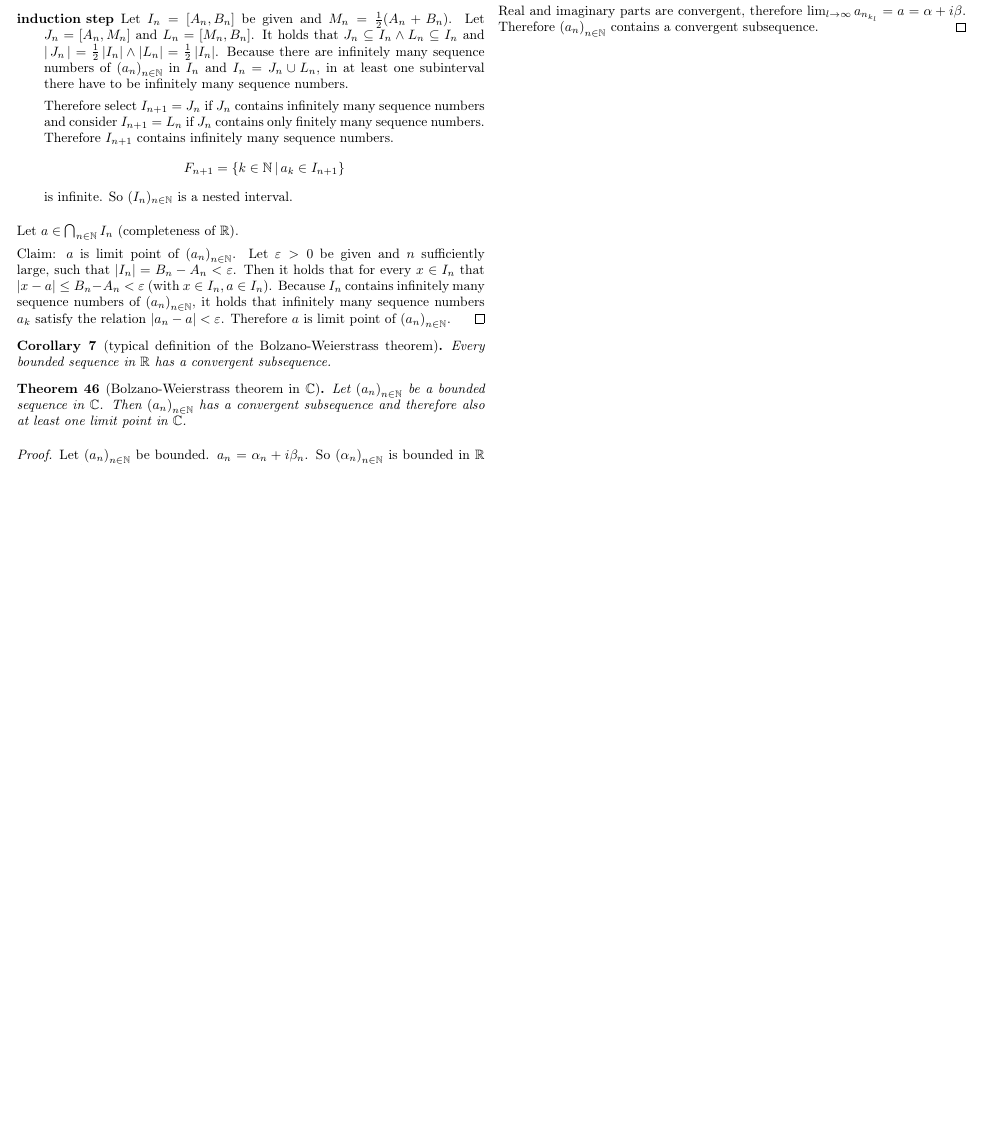
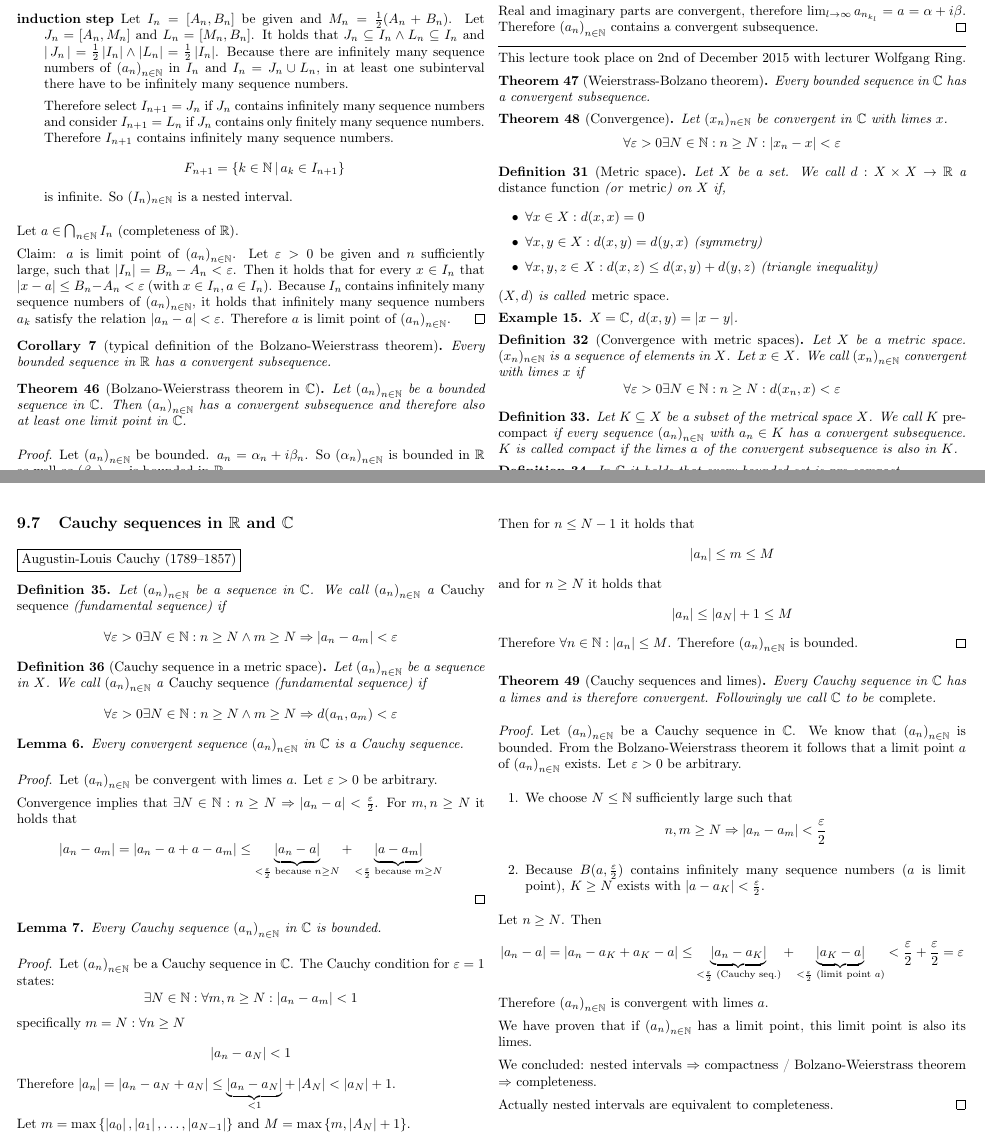
Before and after one commit to prokls/math-lecture-notes, a LaTeX document (analysis_1/notes.tex): part of page 41 of 44 before the commit and two parts of pages 41 and 42 of 46 after it, the two joined at a grey line, cut so that both start at the same text, the shorter picture padded with empty space. Compiled offline with pdfLaTeX.

Commit message:
Update 2015-12-02

```diff
--- a/analysis_1/notes.tex
+++ b/analysis_1/notes.tex
@@ -3068,6 +3068,144 @@ $B(a, \varepsilon)$ contains infinitely many sequence numbers.
   Therefore $\seq{a_n}$ contains a convergent subsequence.
 \end{proof}
 
+\meta{lecture}{2nd of December 2015}{Wolfgang Ring}
+\begin{theorem}[Weierstrass-Bolzano theorem]
+  Every bounded sequence in $\mathbb C$ has a convergent subsequence.
+\end{theorem}
+
+\begin{theorem}[Convergence]
+  Let $(x_n)_{n \in \mathbb N}$ be convergent in $\mathbb C$ with limes $x$.
+  \[ \forall \varepsilon > 0 \exists N \in \mathbb N: n \geq N: \abs{x_n - x} < \varepsilon \]
+\end{theorem}
+
+\index[English]{Distance function}
+\index[German]{\foreignlanguage{ngerman}{Distanzfunktion}}
+\index[English]{Metric}
+\index[German]{\foreignlanguage{ngerman}{Metrik}}
+\index[English]{Metric space}
+\index[German]{\foreignlanguage{ngerman}{Metrischer Raum}}
+\begin{defi}[Metric space]
+  Let $X$ be a set. We call $d: X \times X \rightarrow \mathbb R$ a \emph{distance function} (or \emph{metric}) on $X$ if,
+  \begin{itemize}
+    \item $\forall x \in X: d(x, x) = 0$
+    \item $\forall x,y \in X: d(x, y) = d(y, x)$ (symmetry)
+    \item $\forall x,y,z \in X: d(x,z) \leq d(x,y) + d(y,z)$ (triangle inequality)
+  \end{itemize}
+  $(X, d)$ is called \emph{metric space}.
+\end{defi}
+\begin{ex}
+  $X = \mathbb C$, $d(x, y) = \abs{x - y}$.
+\end{ex}
+
+\begin{defi}[Convergence with metric spaces]
+  Let $X$ be a metric space. $(x_n)_{n \in \mathbb N}$ is a sequence of elements in $X$.
+  Let $x \in X$. We call $\seq{x_n}$ convergent with limes $x$ if
+  \[ \forall \varepsilon > 0 \exists N \in \mathbb N: n \geq N: d(x_n, x) < \varepsilon \]
+\end{defi}
+
+
+\index[English]{pre-compact}
+\index[German]{\foreignlanguage{ngerman}{präkompakt}}
+\begin{defi}
+  Let $K \subseteq X$ be a subset of the metrical space $X$. We call $K$ \emph{pre-compact}
+  if every sequence $\seq{a_n}$ with $a_n \in K$ has a convergent subsequence.
+  $K$ is called compact if the limes $a$ of the convergent subsequence is also in $K$.
+\end{defi}
+
+\begin{defi}
+  In $\mathbb C$ it holds that every bounded set is pre-compact.
+\end{defi}
+
+\subsection{Cauchy sequences in $\mathbb R$ and $\mathbb C$}
+
+\fbox{Augustin-Louis Cauchy (1789--1857)}
+
+\index[English]{Cauchy sequence}
+\index[German]{\foreignlanguage{ngerman}{Cauchyfolge}}
+\index[English]{Fundamental sequence}
+\index[German]{\foreignlanguage{ngerman}{Fundamentalfolge}}
+\begin{defi}
+  Let $\seq{a_n}$ be a sequence in $\mathbb C$.
+  We call $\seq{a_n}$ a \emph{Cauchy sequence} (fundamental sequence) if
+  \[ \forall \varepsilon > 0 \exists N \in \mathbb N: n \geq N \land m \geq N \Rightarrow \abs{a_n - a_m} < \varepsilon \]
+\end{defi}
+\begin{defi}[Cauchy sequence in a metric space]
+  Let $\seq{a_n}$ be a sequence in $X$.
+  We call $\seq{a_n}$ a \emph{Cauchy sequence} (fundamental sequence) if
+  \[ \forall \varepsilon > 0 \exists N \in \mathbb N: n \geq N \land m \geq N \Rightarrow d(a_n, a_m) < \varepsilon \]
+\end{defi}
+
+\begin{lemma}
+  Every convergent sequence $\seq{a_n}$ in $\mathbb C$ is a Cauchy sequence.
+\end{lemma}
+\begin{proof}
+  Let $\seq{a_n}$ be convergent with limes $a$.
+  Let $\varepsilon > 0$ be arbitrary.
+
+  Convergence implies that $\exists N \in \mathbb N: n \geq N \Rightarrow \abs{a_n - a} < \frac\varepsilon2$.
+  For $m,n \geq N$ it holds that
+  \[
+      \abs{a_n - a_m}
+      = \abs{a_n - a + a - a_m}
+      \leq \underbrace{\abs{a_n - a}}_{< \frac\varepsilon2 \text{ because } n \geq N} + \underbrace{\abs{a - a_m}}_{< \frac\varepsilon2 \text{ because } m \geq N}
+  \]
+\end{proof}
+
+\begin{lemma}
+  Every Cauchy sequence $\seq{a_n}$ in $\mathbb C$ is bounded.
+\end{lemma}
+\begin{proof}
+  Let $\seq{a_n}$ be a Cauchy sequence in $\mathbb C$.
+  The Cauchy condition for $\varepsilon = 1$ states:
+  \[ \exists N \in \mathbb N: \forall m,n \geq N: \abs{a_n - a_m} < 1 \]
+  specifically $m = N: \forall n \geq N$
+  \[ \abs{a_n - a_N} < 1 \]
+  Therefore $\abs{a_n} = \abs{a_n - a_N + a_N} \leq \underbrace{\abs{a_n - a_N}}_{<1} + \abs{A_N} < \abs{a_N} + 1$.
+
+  Let $m = \max\set{\abs{a_0}, \abs{a_1}, \dots, \abs{a_{N-1}}}$
+  and $M = \max\set{m, \abs{A_N} + 1}$.
+
+  Then for $n \leq N - 1$ it holds that
+  \[ \abs{a_n} \leq m \leq M \]
+  and for $n \geq N$ it holds that
+  \[ \abs{a_n} \leq \abs{a_N} + 1 \leq M \]
+  Therefore $\forall n \in \mathbb N: \abs{a_n} \leq M$.
+  Therefore $\seq{a_n}$ is bounded.
+\end{proof}
+
+\index[English]{Completeness of $\mathbb C$}
+\index[German]{\foreignlanguage{ngerman}{Vollständigkeit von $\mathbb C$}}
+\begin{theorem}[Cauchy sequences and limes]
+  Every Cauchy sequence in $\mathbb C$ has a limes and is therefore convergent.
+  Followingly we call $\mathbb C$ to be \emph{complete}.
+\end{theorem}
+\begin{proof}
+  Let $\seq{a_n}$ be a Cauchy sequence in $\mathbb C$.
+  We know that $\seq{a_n}$ is bounded.
+  From the Bolzano-Weierstrass theorem it follows that a limit point $a$
+  of $\seq{a_n}$ exists. Let $\varepsilon > 0$ be arbitrary.
+  \begin{enumerate}
+    \item We choose $N \leq \mathbb N$ sufficiently large such that
+      \[ n,m \geq N \Rightarrow \abs{a_n - a_m} < \frac\varepsilon2 \]
+    \item Because $B(a, \frac\varepsilon2)$ contains infinitely many sequence numbers ($a$ is limit point),
+      $K \geq N$ exists with $\abs{a - a_K} < \frac{\varepsilon}{2}$.
+  \end{enumerate}
+  Let $n \geq N$. Then
+  \[
+      \abs{a_n - a}
+      = \abs{a_n - a_K + a_K - a} \leq \underbrace{\abs{a_n - a_K}}_{< \frac\varepsilon2 \text{ (Cauchy seq.)}} + \underbrace{\abs{a_K - a}}_{< \frac\varepsilon2 \text{ (limit point $a$)}}
+      < \frac\varepsilon2 + \frac\varepsilon2 = \varepsilon
+  \]
+  Therefore $\seq{a_n}$ is convergent with limes $a$.
+
+  We have proven that if $\seq{a_n}$ has a limit point, this limit point is also its limes.
+
+  We concluded: nested intervals $\Rightarrow$ compactness / Bolzano-Weierstrass theorem $\Rightarrow$ completeness.
+
+  Actually nested intervals are equivalent to completeness.
+\end{proof}
+
+
 \clearpage
 \begin{otherlanguage}{ngerman}
 \printindex[German]
```
Also changed, not shown: analysis_1/notes.pdf.
